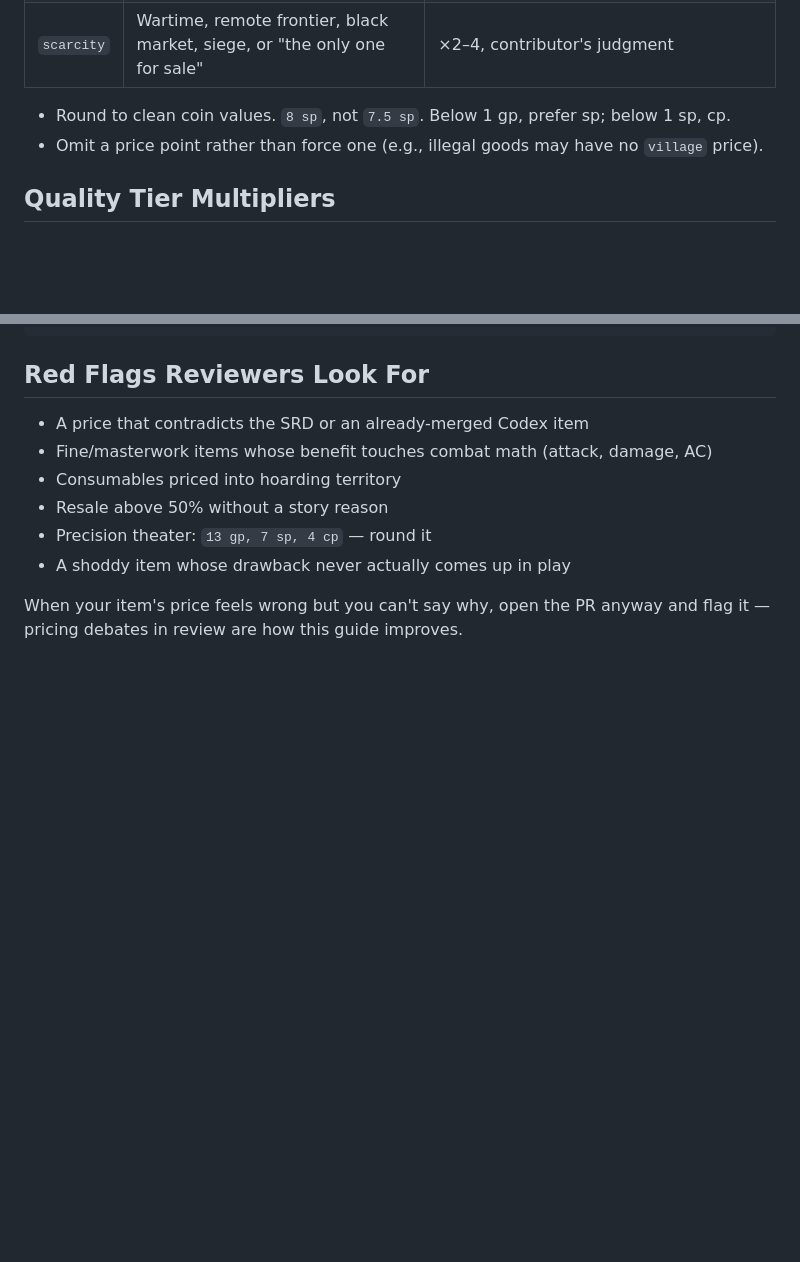
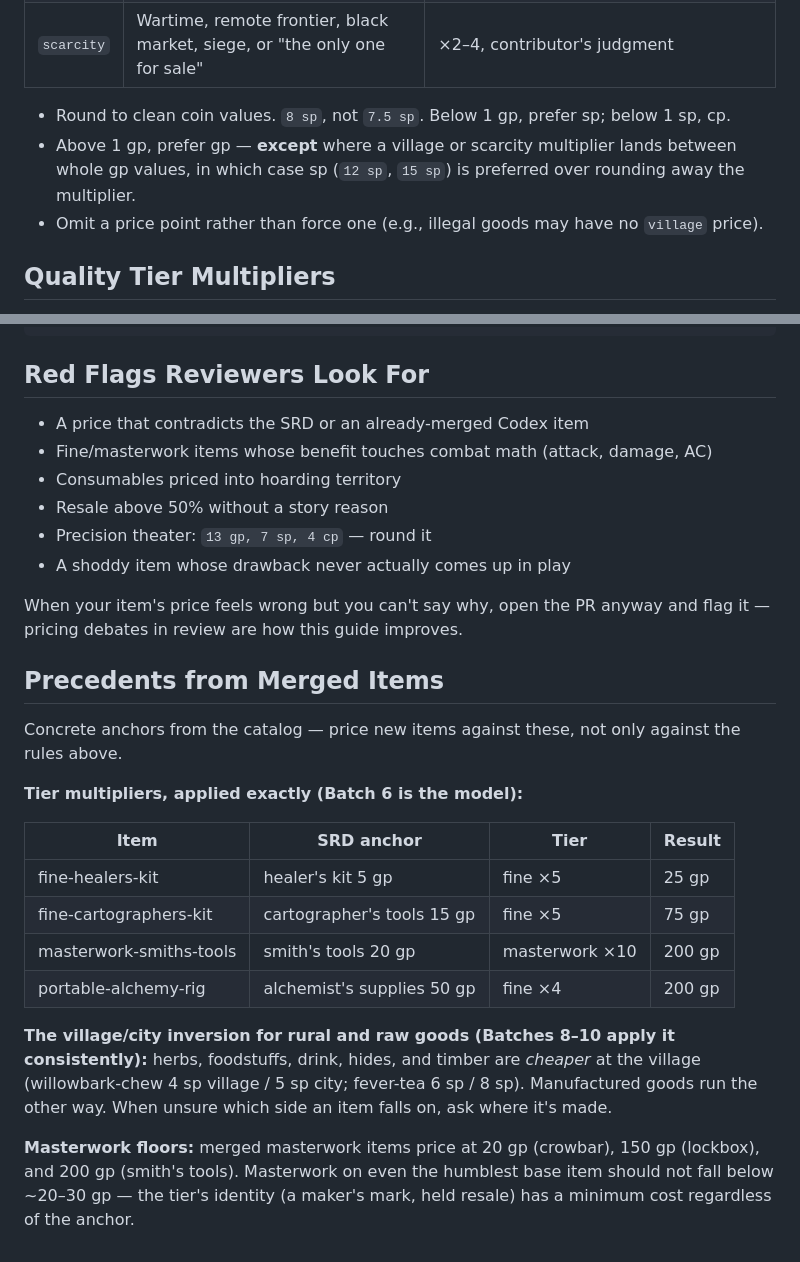
Before and after one commit to doover17/open-quartermasters-codex, a Markdown page: docs/pricing-guide.md, 2 parts joined by grey strips. Rendered like a GitHub page; blank space fills up the shorter version.

```diff
--- a/docs/pricing-guide.md
+++ b/docs/pricing-guide.md
@@ -20,6 +20,7 @@ Every item carries up to three prices in its front matter:
 | `scarcity` | Wartime, remote frontier, black market, siege, or "the only one for sale" | ×2–4, contributor's judgment |
 
 - Round to clean coin values. `8 sp`, not `7.5 sp`. Below 1 gp, prefer sp; below 1 sp, cp.
+- Above 1 gp, prefer gp — **except** where a village or scarcity multiplier lands between whole gp values, in which case sp (`12 sp`, `15 sp`) is preferred over rounding away the multiplier.
 - Omit a price point rather than force one (e.g., illegal goods may have no `village` price).
 
 ## Quality Tier Multipliers
@@ -103,3 +104,20 @@ availability: uncommon
 - A shoddy item whose drawback never actually comes up in play
 
 When your item's price feels wrong but you can't say why, open the PR anyway and flag it — pricing debates in review are how this guide improves.
+
+## Precedents from Merged Items
+
+Concrete anchors from the catalog — price new items against these, not only against the rules above.
+
+**Tier multipliers, applied exactly (Batch 6 is the model):**
+
+| Item | SRD anchor | Tier | Result |
+|---|---|---|---|
+| fine-healers-kit | healer's kit 5 gp | fine ×5 | 25 gp |
+| fine-cartographers-kit | cartographer's tools 15 gp | fine ×5 | 75 gp |
+| masterwork-smiths-tools | smith's tools 20 gp | masterwork ×10 | 200 gp |
+| portable-alchemy-rig | alchemist's supplies 50 gp | fine ×4 | 200 gp |
+
+**The village/city inversion for rural and raw goods (Batches 8–10 apply it consistently):** herbs, foodstuffs, drink, hides, and timber are *cheaper* at the village (willowbark-chew 4 sp village / 5 sp city; fever-tea 6 sp / 8 sp). Manufactured goods run the other way. When unsure which side an item falls on, ask where it's made.
+
+**Masterwork floors:** merged masterwork items price at 20 gp (crowbar), 150 gp (lockbox), and 200 gp (smith's tools). Masterwork on even the humblest base item should not fall below ~20–30 gp — the tier's identity (a maker's mark, held resale) has a minimum cost regardless of the anchor.
```
Also changed, not shown: docs/fix-brief.md (added, +93 -0 lines), docs/style-guide.md (+11 -1 lines).
